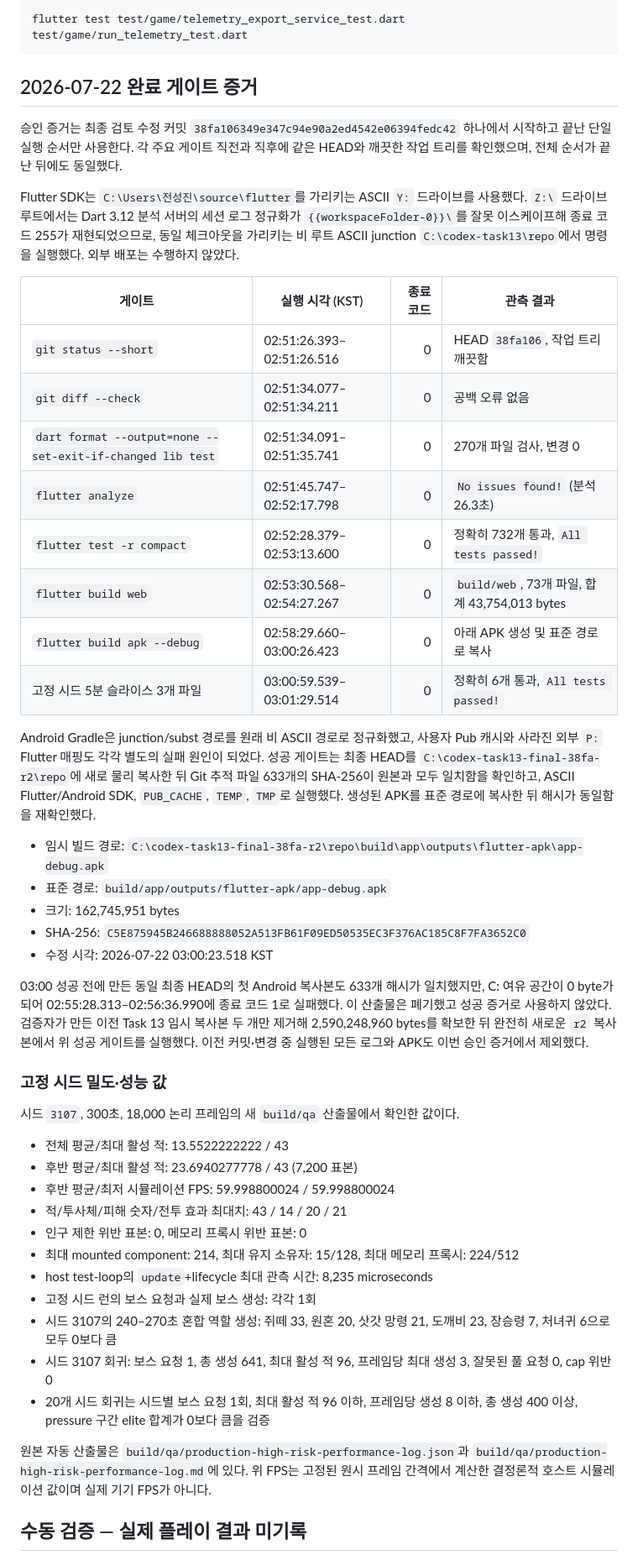
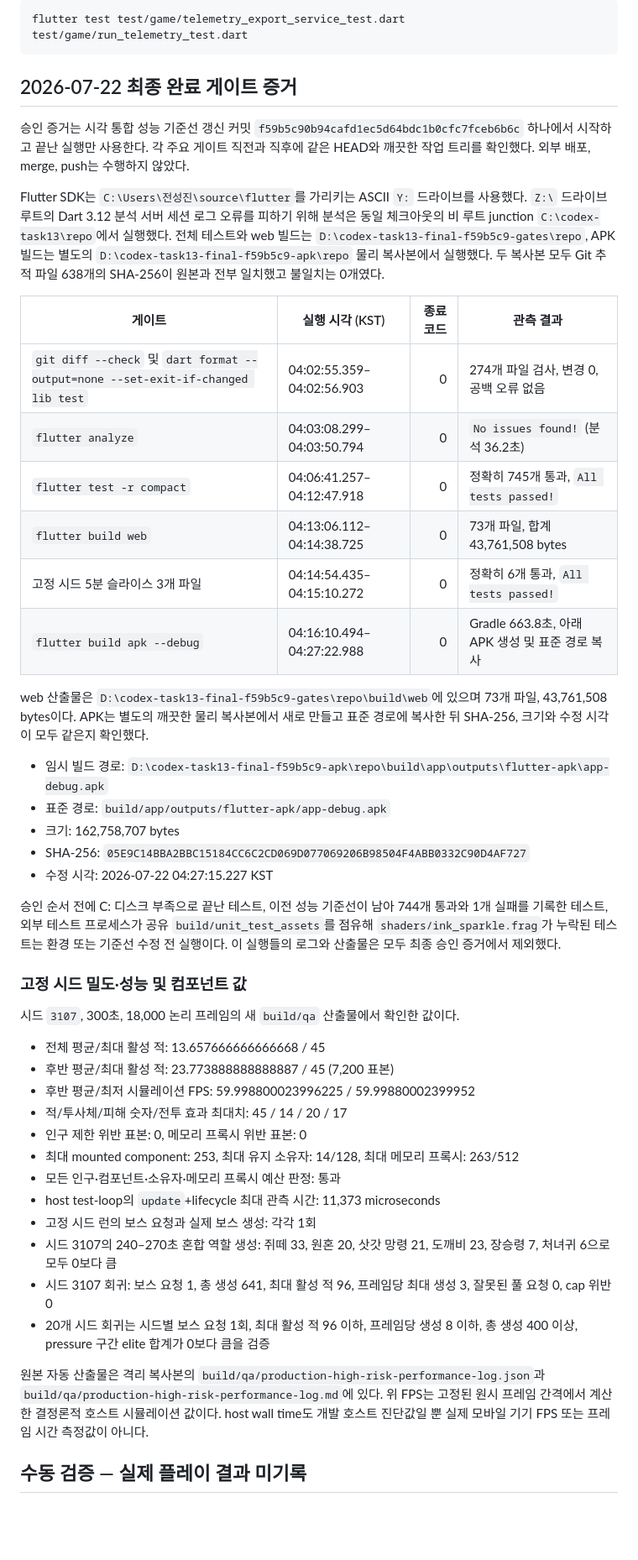
Before and after one commit to jinygod/Joseon-Dynasty-Survival, a Markdown page: docs/testing/combat-mastery-vertical-slice-report.md, the part around the change. Shown at 84% size. Rendered like a GitHub page; blank space fills up the shorter version.

Commit message:
docs: record final visual integration verification

````diff
--- a/docs/testing/combat-mastery-vertical-slice-report.md
+++ b/docs/testing/combat-mastery-vertical-slice-report.md
@@ -27,61 +27,58 @@
 flutter test test/game/telemetry_export_service_test.dart test/game/run_telemetry_test.dart
 ```
 
-## 2026-07-22 완료 게이트 증거
+## 2026-07-22 최종 완료 게이트 증거
 
-승인 증거는 최종 검토 수정 커밋
-`38fa106349e347c94e90a2ed4542e06394fedc42` 하나에서 시작하고 끝난 단일 실행
-순서만 사용한다. 각 주요 게이트 직전과 직후에 같은 HEAD와 깨끗한 작업 트리를
-확인했으며, 전체 순서가 끝난 뒤에도 동일했다.
+승인 증거는 시각 통합 성능 기준선 갱신 커밋
+`f59b5c90b94cafd1ec5d64bdc1b0cfc7fceb6b6c` 하나에서 시작하고 끝난 실행만 사용한다.
+각 주요 게이트 직전과 직후에 같은 HEAD와 깨끗한 작업 트리를 확인했다. 외부 배포,
+merge, push는 수행하지 않았다.
 
 Flutter SDK는 `C:\Users\전성진\source\flutter`를 가리키는 ASCII `Y:` 드라이브를
-사용했다. `Z:\` 드라이브 루트에서는 Dart 3.12 분석 서버의 세션 로그 정규화가
-`{{workspaceFolder-0}}\`를 잘못 이스케이프해 종료 코드 255가 재현되었으므로, 동일
-체크아웃을 가리키는 비 루트 ASCII junction `C:\codex-task13\repo`에서 명령을
-실행했다. 외부 배포는 수행하지 않았다.
+사용했다. `Z:\` 드라이브 루트의 Dart 3.12 분석 서버 세션 로그 오류를 피하기 위해
+분석은 동일 체크아웃의 비 루트 junction `C:\codex-task13\repo`에서 실행했다. 전체
+테스트와 web 빌드는 `D:\codex-task13-final-f59b5c9-gates\repo`, APK 빌드는 별도의
+`D:\codex-task13-final-f59b5c9-apk\repo` 물리 복사본에서 실행했다. 두 복사본 모두
+Git 추적 파일 638개의 SHA-256이 원본과 전부 일치했고 불일치는 0개였다.
 
 | 게이트 | 실행 시각 (KST) | 종료 코드 | 관측 결과 |
 | --- | --- | ---: | --- |
-| `git status --short` | 02:51:26.393–02:51:26.516 | 0 | HEAD `38fa106`, 작업 트리 깨끗함 |
-| `git diff --check` | 02:51:34.077–02:51:34.211 | 0 | 공백 오류 없음 |
-| `dart format --output=none --set-exit-if-changed lib test` | 02:51:34.091–02:51:35.741 | 0 | 270개 파일 검사, 변경 0 |
-| `flutter analyze` | 02:51:45.747–02:52:17.798 | 0 | `No issues found!` (분석 26.3초) |
-| `flutter test -r compact` | 02:52:28.379–02:53:13.600 | 0 | 정확히 732개 통과, `All tests passed!` |
-| `flutter build web` | 02:53:30.568–02:54:27.267 | 0 | `build/web`, 73개 파일, 합계 43,754,013 bytes |
-| `flutter build apk --debug` | 02:58:29.660–03:00:26.423 | 0 | 아래 APK 생성 및 표준 경로로 복사 |
-| 고정 시드 5분 슬라이스 3개 파일 | 03:00:59.539–03:01:29.514 | 0 | 정확히 6개 통과, `All tests passed!` |
+| `git diff --check` 및 `dart format --output=none --set-exit-if-changed lib test` | 04:02:55.359–04:02:56.903 | 0 | 274개 파일 검사, 변경 0, 공백 오류 없음 |
+| `flutter analyze` | 04:03:08.299–04:03:50.794 | 0 | `No issues found!` (분석 36.2초) |
+| `flutter test -r compact` | 04:06:41.257–04:12:47.918 | 0 | 정확히 745개 통과, `All tests passed!` |
+| `flutter build web` | 04:13:06.112–04:14:38.725 | 0 | 73개 파일, 합계 43,761,508 bytes |
+| 고정 시드 5분 슬라이스 3개 파일 | 04:14:54.435–04:15:10.272 | 0 | 정확히 6개 통과, `All tests passed!` |
+| `flutter build apk --debug` | 04:16:10.494–04:27:22.988 | 0 | Gradle 663.8초, 아래 APK 생성 및 표준 경로 복사 |
 
-Android Gradle은 junction/subst 경로를 원래 비 ASCII 경로로 정규화했고, 사용자 Pub
-캐시와 사라진 외부 `P:` Flutter 매핑도 각각 별도의 실패 원인이 되었다. 성공 게이트는
-최종 HEAD를 `C:\codex-task13-final-38fa-r2\repo`에 새로 물리 복사한 뒤 Git 추적 파일
-633개의 SHA-256이 원본과 모두 일치함을 확인하고, ASCII Flutter/Android SDK,
-`PUB_CACHE`, `TEMP`, `TMP`로 실행했다. 생성된 APK를 표준 경로에 복사한 뒤 해시가
-동일함을 재확인했다.
+web 산출물은
+`D:\codex-task13-final-f59b5c9-gates\repo\build\web`에 있으며 73개 파일,
+43,761,508 bytes이다. APK는 별도의 깨끗한 물리 복사본에서 새로 만들고 표준 경로에
+복사한 뒤 SHA-256, 크기와 수정 시각이 모두 같은지 확인했다.
 
-- 임시 빌드 경로: `C:\codex-task13-final-38fa-r2\repo\build\app\outputs\flutter-apk\app-debug.apk`
+- 임시 빌드 경로: `D:\codex-task13-final-f59b5c9-apk\repo\build\app\outputs\flutter-apk\app-debug.apk`
 - 표준 경로: `build/app/outputs/flutter-apk/app-debug.apk`
-- 크기: 162,745,951 bytes
-- SHA-256: `C5E875945B246688888052A513FB61F09ED50535EC3F376AC185C8F7FA3652C0`
-- 수정 시각: 2026-07-22 03:00:23.518 KST
+- 크기: 162,758,707 bytes
+- SHA-256: `05E9C14BBA2BBC15184CC6C2CD069D077069206B98504F4ABB0332C90D4AF727`
+- 수정 시각: 2026-07-22 04:27:15.227 KST
 
-03:00 성공 전에 만든 동일 최종 HEAD의 첫 Android 복사본도 633개 해시가 일치했지만,
-C: 여유 공간이 0 byte가 되어 02:55:28.313–02:56:36.990에 종료 코드 1로 실패했다.
-이 산출물은 폐기했고 성공 증거로 사용하지 않았다. 검증자가 만든 이전 Task 13 임시
-복사본 두 개만 제거해 2,590,248,960 bytes를 확보한 뒤 완전히 새로운 `r2` 복사본에서
-위 성공 게이트를 실행했다. 이전 커밋·변경 중 실행된 모든 로그와 APK도 이번 승인
-증거에서 제외했다.
+승인 순서 전에 C: 디스크 부족으로 끝난 테스트, 이전 성능 기준선이 남아 744개 통과와
+1개 실패를 기록한 테스트, 외부 테스트 프로세스가 공유 `build/unit_test_assets`를
+점유해 `shaders/ink_sparkle.frag`가 누락된 테스트는 환경 또는 기준선 수정 전 실행이다.
+이 실행들의 로그와 산출물은 모두 최종 승인 증거에서 제외했다.
 
-### 고정 시드 밀도·성능 값
+### 고정 시드 밀도·성능 및 컴포넌트 값
 
 시드 `3107`, 300초, 18,000 논리 프레임의 새 `build/qa` 산출물에서 확인한 값이다.
 
-- 전체 평균/최대 활성 적: 13.5522222222 / 43
-- 후반 평균/최대 활성 적: 23.6940277778 / 43 (7,200 표본)
-- 후반 평균/최저 시뮬레이션 FPS: 59.998800024 / 59.998800024
-- 적/투사체/피해 숫자/전투 효과 최대치: 43 / 14 / 20 / 21
+- 전체 평균/최대 활성 적: 13.657666666666668 / 45
+- 후반 평균/최대 활성 적: 23.773888888888887 / 45 (7,200 표본)
+- 후반 평균/최저 시뮬레이션 FPS: 59.998800023996225 / 59.99880002399952
+- 적/투사체/피해 숫자/전투 효과 최대치: 45 / 14 / 20 / 17
 - 인구 제한 위반 표본: 0, 메모리 프록시 위반 표본: 0
-- 최대 mounted component: 214, 최대 유지 소유자: 15/128, 최대 메모리 프록시: 224/512
-- host test-loop의 `update`+lifecycle 최대 관측 시간: 8,235 microseconds
+- 최대 mounted component: 253, 최대 유지 소유자: 14/128,
+  최대 메모리 프록시: 263/512
+- 모든 인구·컴포넌트·소유자·메모리 프록시 예산 판정: 통과
+- host test-loop의 `update`+lifecycle 최대 관측 시간: 11,373 microseconds
 - 고정 시드 런의 보스 요청과 실제 보스 생성: 각각 1회
 - 시드 3107의 240–270초 혼합 역할 생성: 쥐떼 33, 원혼 20, 삿갓 망령 21,
   도깨비 23, 장승령 7, 처녀귀 6으로 모두 0보다 큼
@@ -90,9 +87,11 @@ C: 여유 공간이 0 byte가 되어 02:55:28.313–02:56:36.990에 종료 코
 - 20개 시드 회귀는 시드별 보스 요청 1회, 최대 활성 적 96 이하, 프레임당 생성 8
   이하, 총 생성 400 이상, pressure 구간 elite 합계가 0보다 큼을 검증
 
-원본 자동 산출물은 `build/qa/production-high-risk-performance-log.json`과
+원본 자동 산출물은 격리 복사본의
+`build/qa/production-high-risk-performance-log.json`과
 `build/qa/production-high-risk-performance-log.md`에 있다. 위 FPS는 고정된 원시
-프레임 간격에서 계산한 결정론적 호스트 시뮬레이션 값이며 실제 기기 FPS가 아니다.
+프레임 간격에서 계산한 결정론적 호스트 시뮬레이션 값이다. host wall time도 개발
+호스트 진단값일 뿐 실제 모바일 기기 FPS 또는 프레임 시간 측정값이 아니다.
 
 ## 수동 검증 — 실제 플레이 결과 미기록
 
````
